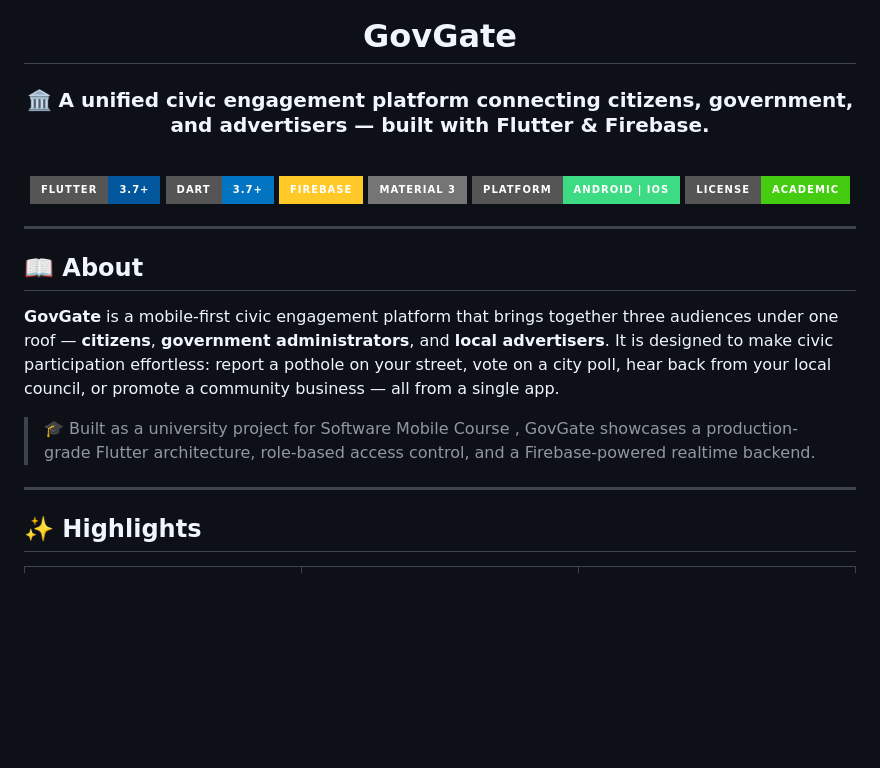
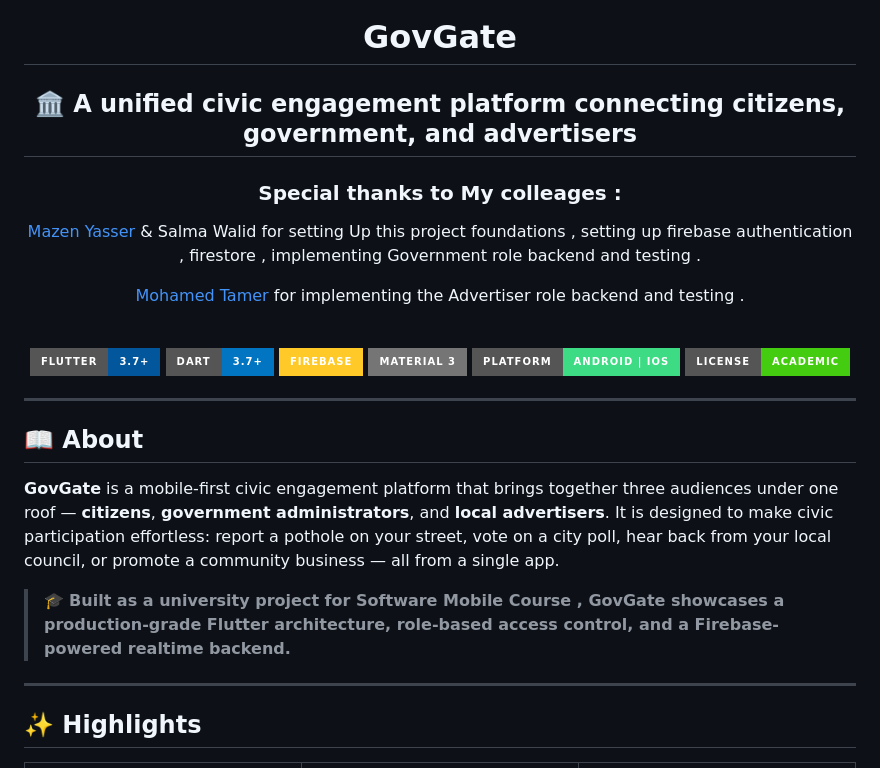
Before and after one commit to mazona200/mobileApp, a Markdown page: README.md, the part around the change. GitHub-like rendering; badges without logos; blank space fills up the shorter version.

```diff
--- a/README.md
+++ b/README.md
@@ -4,7 +4,13 @@
 
 # GovGate
 
-### 🏛️ A unified civic engagement platform connecting citizens, government, and advertisers — built with Flutter & Firebase.
+## 🏛️ A unified civic engagement platform connecting citizens, government, and advertisers
+
+### Special thanks to My colleages :
+ [Mazen Yasser](https://github.com/mazona200) & Salma Walid for setting Up this project foundations , setting up firebase authentication , firestore , implementing Government role backend and testing .
+
+[Mohamed Tamer](https://github.com/MooTamer) for implementing the Advertiser role backend and testing .
+
 
 <br/>
 
@@ -23,7 +29,7 @@
 
 **GovGate** is a mobile-first civic engagement platform that brings together three audiences under one roof — **citizens**, **government administrators**, and **local advertisers**. It is designed to make civic participation effortless: report a pothole on your street, vote on a city poll, hear back from your local council, or promote a community business — all from a single app.
 
-> 🎓 Built as a university project for Software Mobile Course , GovGate showcases a production-grade Flutter architecture, role-based access control, and a Firebase-powered realtime backend.
+> 🎓 **Built as a university project for Software Mobile Course , GovGate showcases a production-grade Flutter architecture, role-based access control, and a Firebase-powered realtime backend.**
 
 ---
 
```
